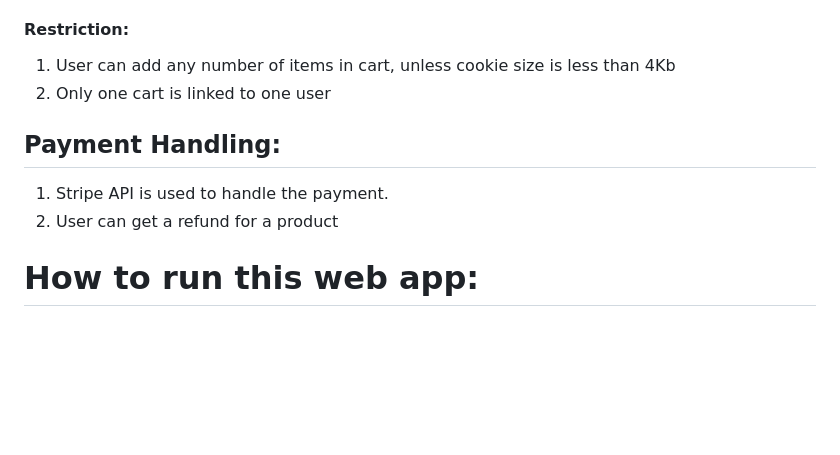
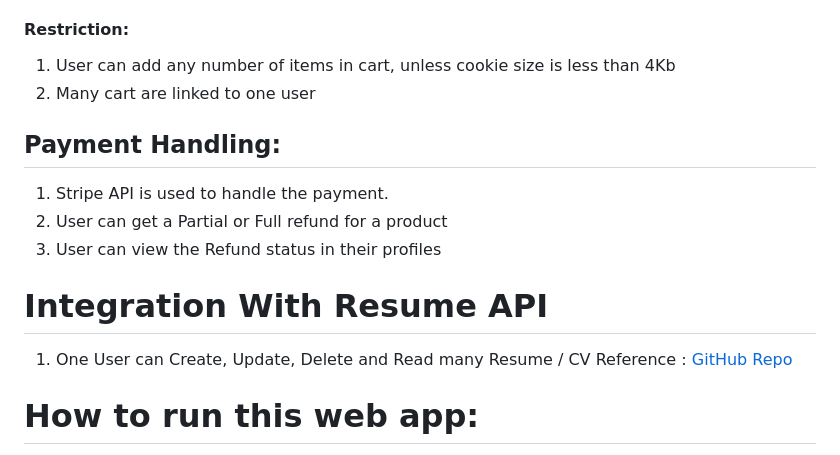
Before and after one commit to osamaaslam86004/E-Commrace-5-24-2024, a Markdown page: README.md, the part around the change. Drawn GitHub-style; blank space fills up the shorter version.

```diff
--- a/README.md
+++ b/README.md
@@ -132,16 +132,21 @@ if cookie is present in the browser. Otherwise, cart items are retrieved from da
 
 #### Restriction:
 1. User can add any number of items in cart, unless cookie size is less than 4Kb
-2. Only one cart is linked to one user
+2. Many cart are linked to one user
 
 
 
 
 ## Payment Handling:
 1. Stripe API is used to handle the payment.
-2. User can get a refund for a product
+2. User can get a Partial or Full refund for a product
+3. User can view the Refund status in their profiles
 
 
+# Integration With Resume API
+
+1. One User can Create, Update, Delete and Read many Resume / CV
+Reference : [GitHub Repo](https://github.com/osamaaslam86004/reumse_api-5-24-2024.git)
 
 # How to run this web app:
 
```
